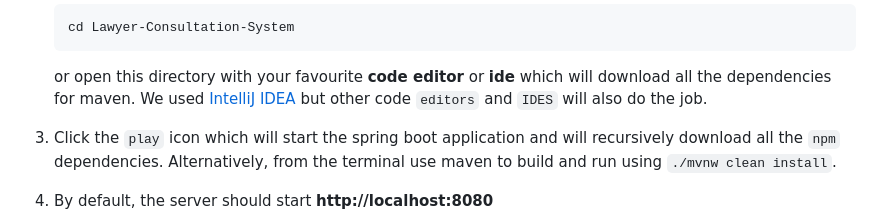
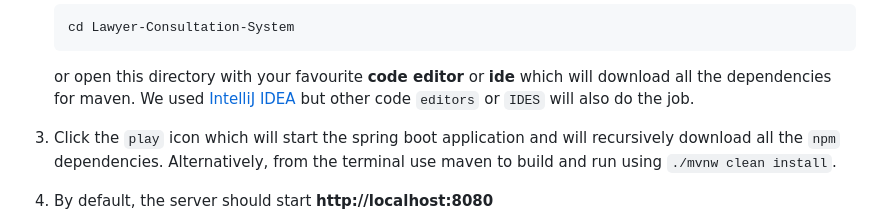
Before and after one commit to Inmoresentum/Lawyer-Consultation-System, a Markdown page: README.md, the part around one of its changes. GitHub-like rendering.

Commit message:
chore: Updated README.md file with more information

```diff
--- a/README.md
+++ b/README.md
@@ -94,7 +94,7 @@ to set up, please follow these steps:
    or open this directory with your favourite **code editor** or **ide**
    which will download all the dependencies for maven.
    We used [IntelliJ IDEA](https://www.jetbrains.com/idea/) but other code
-   `editors` and `IDES` will also do the job.
+   `editors` or `IDES` will also do the job.
 
 3. Click the `play` icon which will start the spring boot application
    and will recursively download all the `npm` dependencies.
```
Also changed, not shown: other parts of README.md (+1 -1 lines).
